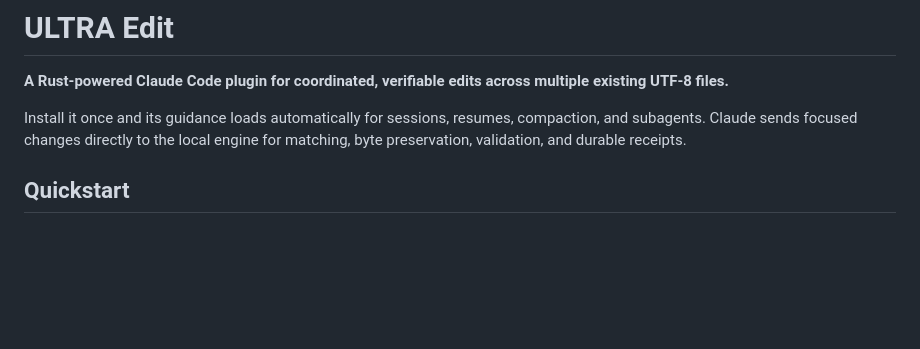
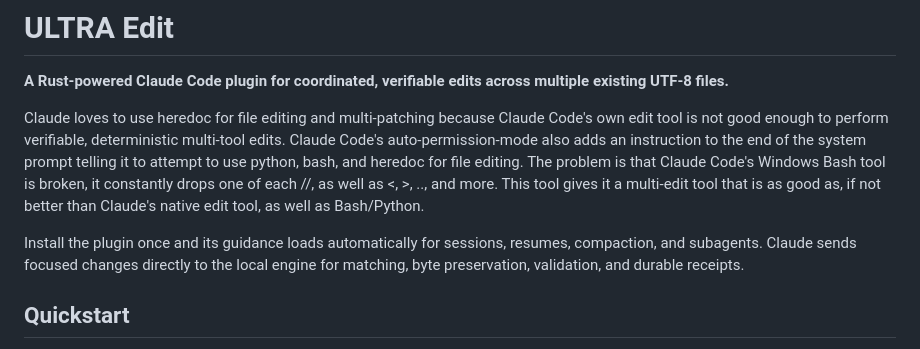
Before and after one commit to subashc2023/ultra-edit, a Markdown page: README.md, the part around the change. Rendered like a GitHub page; blank space fills up the shorter version.

Commit message:
Update README.md
added context about Claude's own bugged bash tool, and purposely inferior edit tool, to encourage bash use.

```diff
--- a/README.md
+++ b/README.md
@@ -3,7 +3,15 @@
 **A Rust-powered Claude Code plugin for coordinated, verifiable edits across
 multiple existing UTF-8 files.**
 
-Install it once and its guidance loads automatically for sessions, resumes,
+Claude loves to use heredoc for file editing and multi-patching because Claude Code's
+own edit tool is not good enough to perform verifiable, deterministic multi-tool edits.
+Claude Code's auto-permission-mode also adds an instruction to the end of the system
+prompt telling it to attempt to use python, bash, and heredoc for file editing.
+The problem is that Claude Code's Windows Bash tool is broken, it constantly drops one
+of each //, as well as <, >, .., and more. This tool gives it a multi-edit tool that is
+as good as, if not better than Claude's native edit tool, as well as Bash/Python.
+
+Install the plugin once and its guidance loads automatically for sessions, resumes,
 compaction, and subagents. Claude sends focused changes directly to the local
 engine for matching, byte preservation, validation, and durable receipts.
 
```
